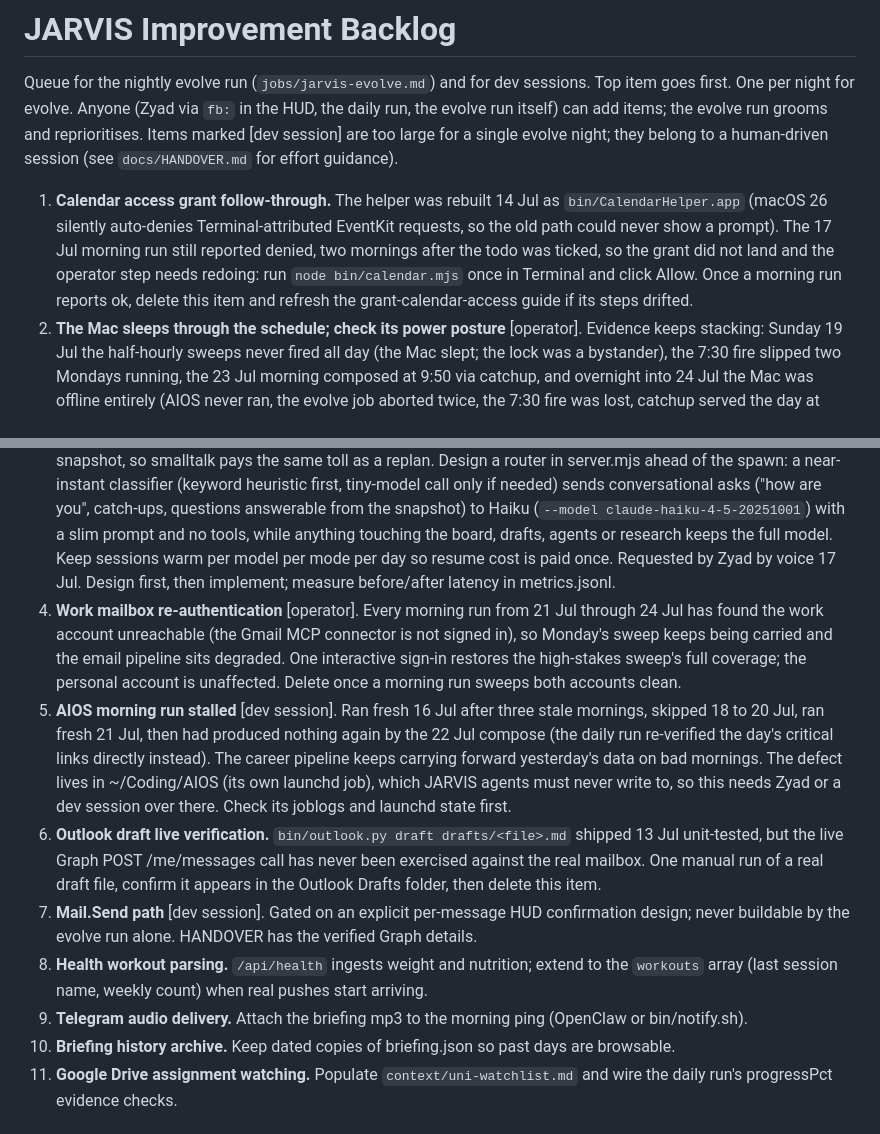
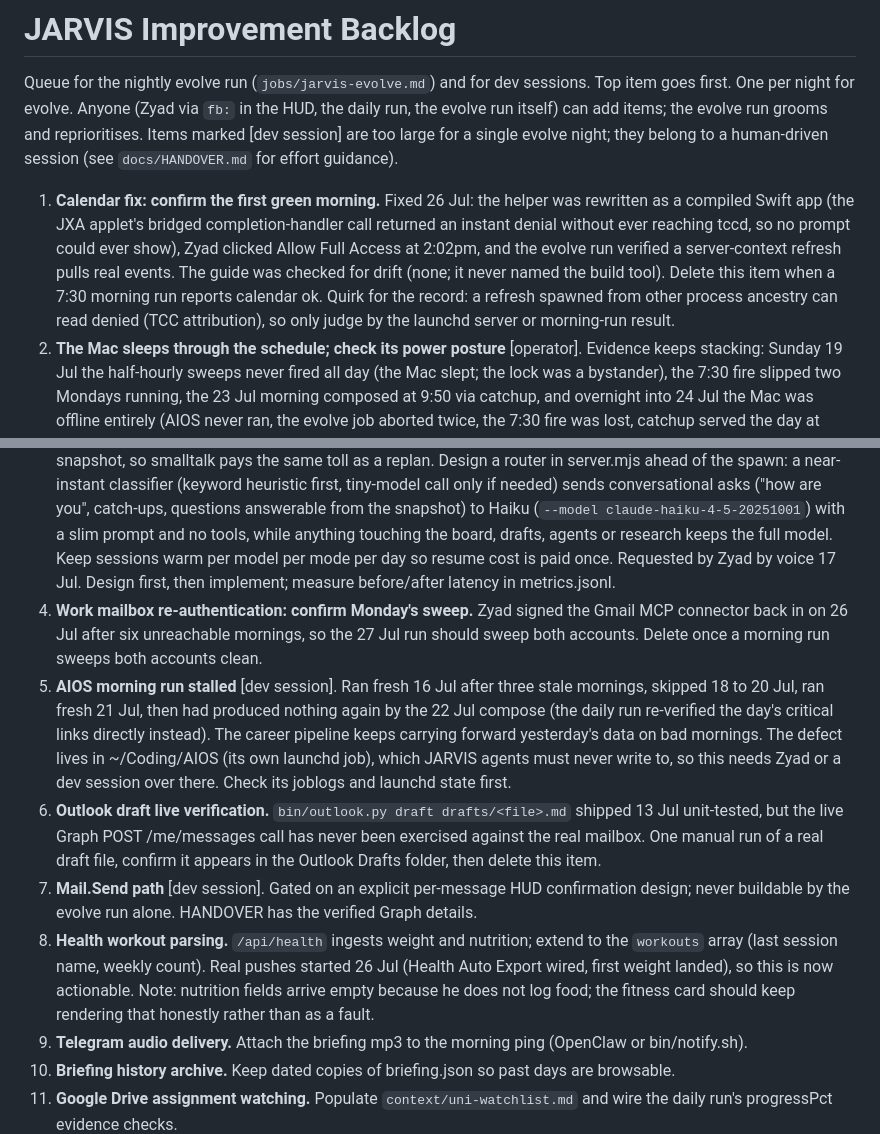
Before and after one commit to ZyadKamalHamed/jarvis, a Markdown page: docs/BACKLOG.md, 2 parts joined by grey strips. GitHub-like rendering.

Commit message:
evolve: groom backlog, calendar and mailbox items become confirm-and-close after today's fixes landed, health workout parsing marked actionable now real pushes arrive, stray-servers item retired (confirmed dead 26 Jul, todo ticked), new item for the twice-repeated ask failure that logs no detail

```diff
--- a/docs/BACKLOG.md
+++ b/docs/BACKLOG.md
@@ -2,14 +2,14 @@
 
 Queue for the nightly evolve run (`jobs/jarvis-evolve.md`) and for dev sessions. Top item goes first. One per night for evolve. Anyone (Zyad via `fb:` in the HUD, the daily run, the evolve run itself) can add items; the evolve run grooms and reprioritises. Items marked [dev session] are too large for a single evolve night; they belong to a human-driven session (see `docs/HANDOVER.md` for effort guidance).
 
-1. **Calendar access grant follow-through.** The helper was rebuilt 14 Jul as `bin/CalendarHelper.app` (macOS 26 silently auto-denies Terminal-attributed EventKit requests, so the old path could never show a prompt). The 17 Jul morning run still reported denied, two mornings after the todo was ticked, so the grant did not land and the operator step needs redoing: run `node bin/calendar.mjs` once in Terminal and click Allow. Once a morning run reports ok, delete this item and refresh the grant-calendar-access guide if its steps drifted.
+1. **Calendar fix: confirm the first green morning.** Fixed 26 Jul: the helper was rewritten as a compiled Swift app (the JXA applet's bridged completion-handler call returned an instant denial without ever reaching tccd, so no prompt could ever show), Zyad clicked Allow Full Access at 2:02pm, and the evolve run verified a server-context refresh pulls real events. The guide was checked for drift (none; it never named the build tool). Delete this item when a 7:30 morning run reports calendar ok. Quirk for the record: a refresh spawned from other process ancestry can read denied (TCC attribution), so only judge by the launchd server or morning-run result.
 2. **The Mac sleeps through the schedule; check its power posture** [operator]. Evidence keeps stacking: Sunday 19 Jul the half-hourly sweeps never fired all day (the Mac slept; the lock was a bystander), the 7:30 fire slipped two Mondays running, the 23 Jul morning composed at 9:50 via catchup, and overnight into 24 Jul the Mac was offline entirely (AIOS never ran, the evolve job aborted twice, the 7:30 fire was lost, catchup served the day at 9:25). If this Mac is meant to be the always-on box, run `pmset -g` and consider `sudo pmset repeat wakeorpoweron MTWRFSU 07:25:00`, or confirm the always-on role belongs to the home machine and bring the migration forward. Software cannot fix a sleeping computer.
 3. **Ask latency: model routing** [dev session]. Every ask spawns claude -p with the full charter, memory and snapshot, so smalltalk pays the same toll as a replan. Design a router in server.mjs ahead of the spawn: a near-instant classifier (keyword heuristic first, tiny-model call only if needed) sends conversational asks ("how are you", catch-ups, questions answerable from the snapshot) to Haiku (`--model claude-haiku-4-5-20251001`) with a slim prompt and no tools, while anything touching the board, drafts, agents or research keeps the full model. Keep sessions warm per model per mode per day so resume cost is paid once. Requested by Zyad by voice 17 Jul. Design first, then implement; measure before/after latency in metrics.jsonl.
-4. **Work mailbox re-authentication** [operator]. Every morning run from 21 Jul through 24 Jul has found the work account unreachable (the Gmail MCP connector is not signed in), so Monday's sweep keeps being carried and the email pipeline sits degraded. One interactive sign-in restores the high-stakes sweep's full coverage; the personal account is unaffected. Delete once a morning run sweeps both accounts clean.
+4. **Work mailbox re-authentication: confirm Monday's sweep.** Zyad signed the Gmail MCP connector back in on 26 Jul after six unreachable mornings, so the 27 Jul run should sweep both accounts. Delete once a morning run sweeps both accounts clean.
 5. **AIOS morning run stalled** [dev session]. Ran fresh 16 Jul after three stale mornings, skipped 18 to 20 Jul, ran fresh 21 Jul, then had produced nothing again by the 22 Jul compose (the daily run re-verified the day's critical links directly instead). The career pipeline keeps carrying forward yesterday's data on bad mornings. The defect lives in ~/Coding/AIOS (its own launchd job), which JARVIS agents must never write to, so this needs Zyad or a dev session over there. Check its joblogs and launchd state first.
 6. **Outlook draft live verification.** `bin/outlook.py draft drafts/<file>.md` shipped 13 Jul unit-tested, but the live Graph POST /me/messages call has never been exercised against the real mailbox. One manual run of a real draft file, confirm it appears in the Outlook Drafts folder, then delete this item.
 7. **Mail.Send path** [dev session]. Gated on an explicit per-message HUD confirmation design; never buildable by the evolve run alone. HANDOVER has the verified Graph details.
-8. **Health workout parsing.** `/api/health` ingests weight and nutrition; extend to the `workouts` array (last session name, weekly count) when real pushes start arriving.
+8. **Health workout parsing.** `/api/health` ingests weight and nutrition; extend to the `workouts` array (last session name, weekly count). Real pushes started 26 Jul (Health Auto Export wired, first weight landed), so this is now actionable. Note: nutrition fields arrive empty because he does not log food; the fitness card should keep rendering that honestly rather than as a fault.
 9. **Telegram audio delivery.** Attach the briefing mp3 to the morning ping (OpenClaw or bin/notify.sh).
 10. **Briefing history archive.** Keep dated copies of briefing.json so past days are browsable.
 11. **Google Drive assignment watching.** Populate `context/uni-watchlist.md` and wire the daily run's progressPct evidence checks.
```
Also changed, not shown: other parts of docs/BACKLOG.md (+1 -1 lines).
